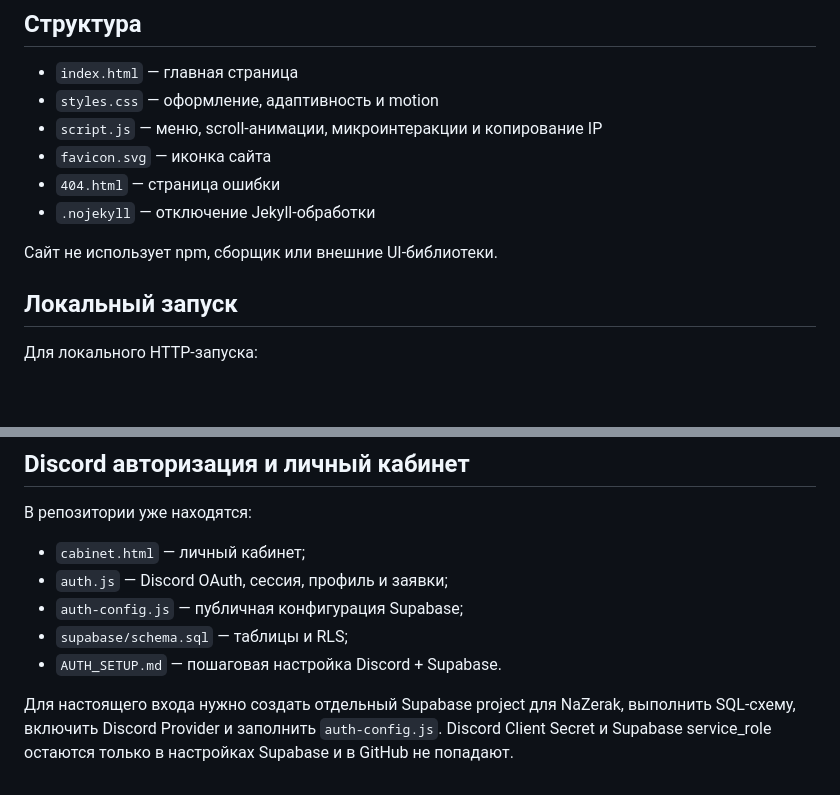
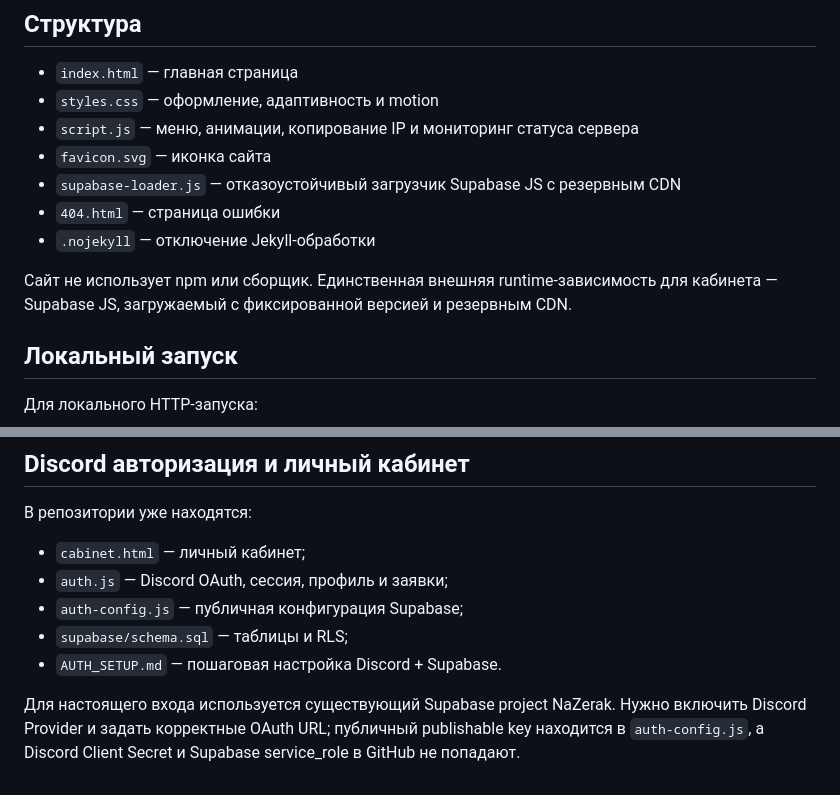
Before and after one commit to waslnison22-sudo/NazerakSites, a Markdown page: README.md, 2 parts joined by grey strips. Rendered like a GitHub page; blank space fills up the shorter version.

Commit message:
docs: align README.md with current production setup

```diff
--- a/README.md
+++ b/README.md
@@ -12,12 +12,13 @@
 
 - `index.html` — главная страница
 - `styles.css` — оформление, адаптивность и motion
-- `script.js` — меню, scroll-анимации, микроинтеракции и копирование IP
+- `script.js` — меню, анимации, копирование IP и мониторинг статуса сервера
 - `favicon.svg` — иконка сайта
+- `supabase-loader.js` — отказоустойчивый загрузчик Supabase JS с резервным CDN
 - `404.html` — страница ошибки
 - `.nojekyll` — отключение Jekyll-обработки
 
-Сайт не использует npm, сборщик или внешние UI-библиотеки.
+Сайт не использует npm или сборщик. Единственная внешняя runtime-зависимость для кабинета — Supabase JS, загружаемый с фиксированной версией и резервным CDN.
 
 ## Локальный запуск
 
@@ -72,4 +73,4 @@ python -m http.server 8000
 - `supabase/schema.sql` — таблицы и RLS;
 - `AUTH_SETUP.md` — пошаговая настройка Discord + Supabase.
 
-Для настоящего входа нужно создать отдельный Supabase project для NaZerak, выполнить SQL-схему, включить Discord Provider и заполнить `auth-config.js`. Discord Client Secret и Supabase service_role остаются только в настройках Supabase и в GitHub не попадают.
+Для настоящего входа используется существующий Supabase project NaZerak. Нужно включить Discord Provider и задать корректные OAuth URL; публичный publishable key находится в `auth-config.js`, а Discord Client Secret и Supabase service_role в GitHub не попадают.
```
